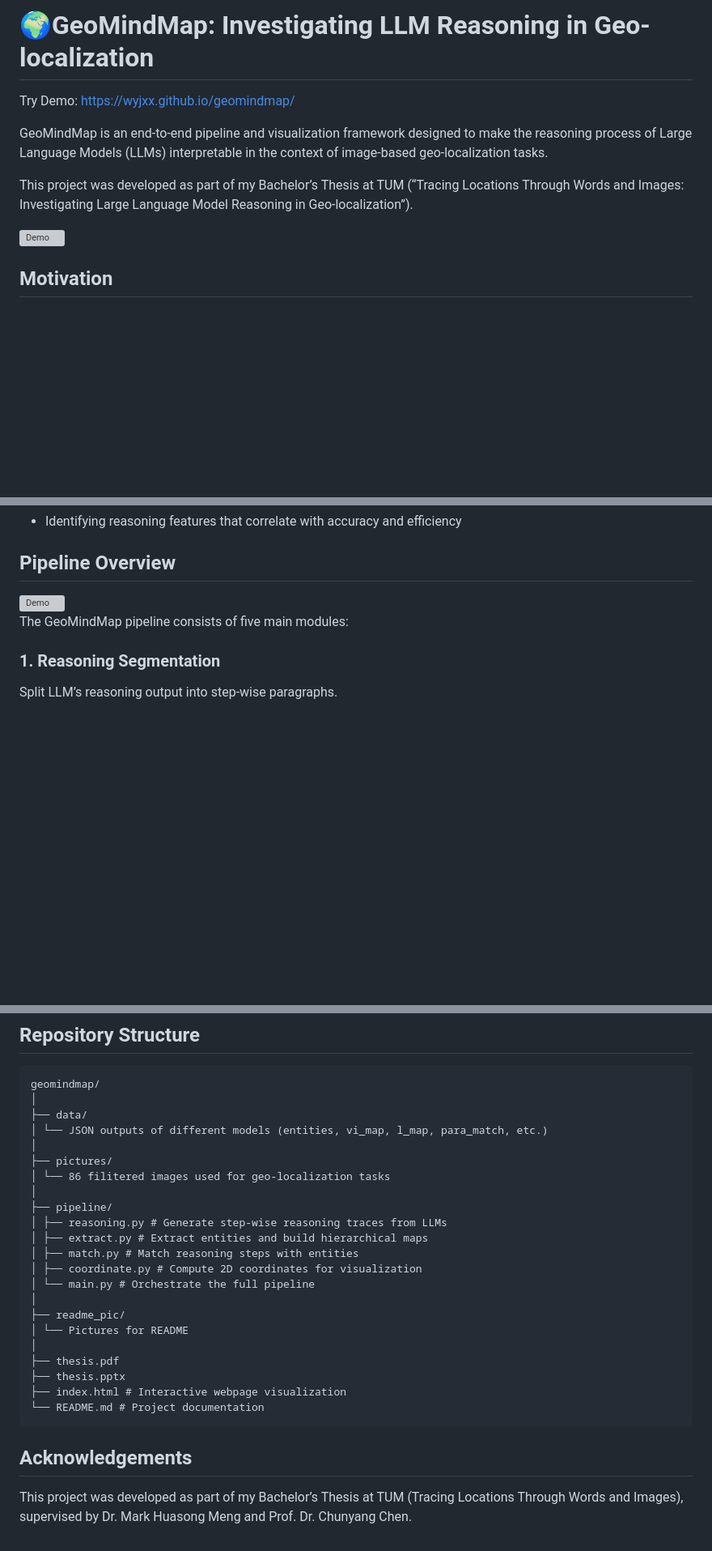
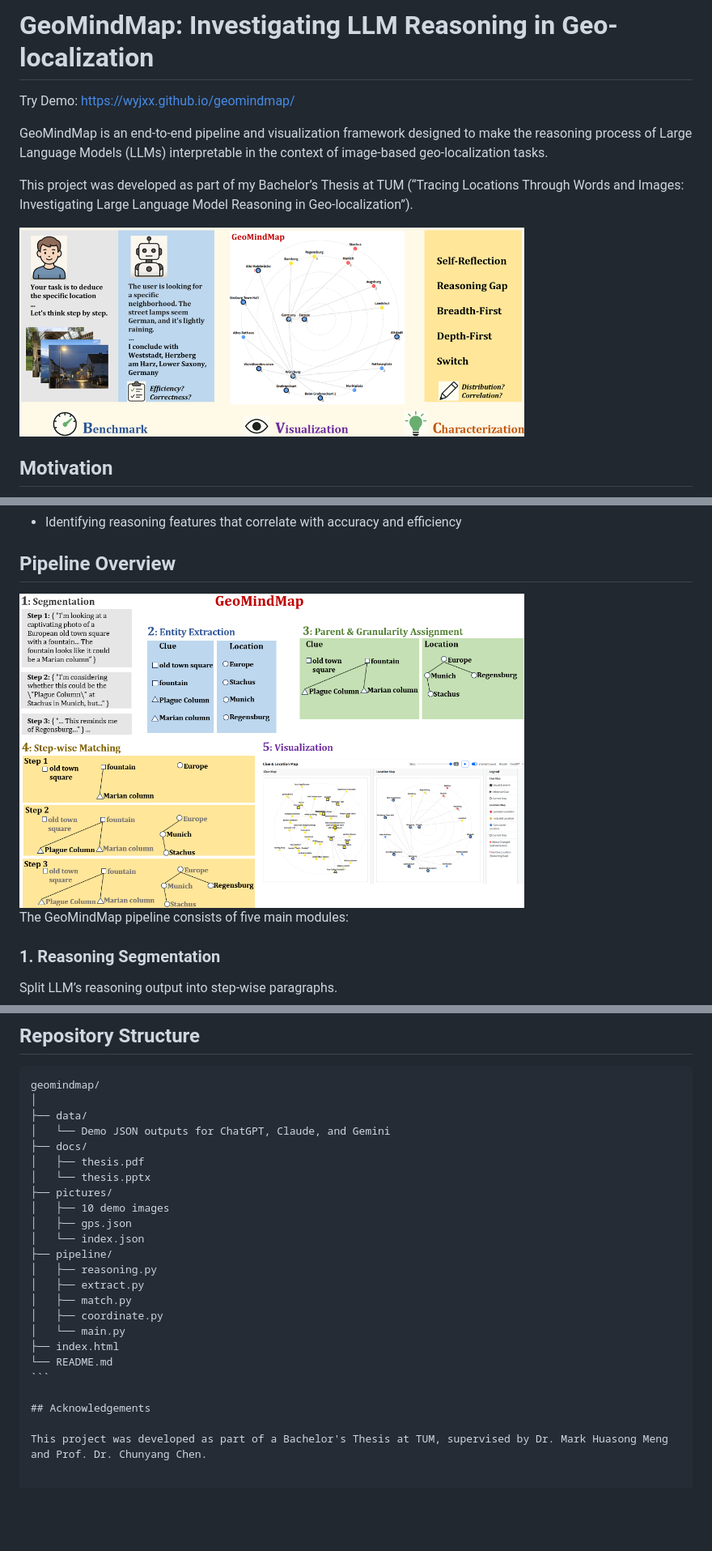
Before and after one commit to wyjxx/GeoMindMap, a Markdown page: README.md, 3 parts joined by grey strips. Shown at 81% size. GitHub-like rendering; blank space fills up the shorter version; grey boxes are pictures that could not be loaded.

````diff
--- a/README.md
+++ b/README.md
@@ -1,4 +1,4 @@
-# **🌍GeoMindMap: Investigating LLM Reasoning in Geo-localization**
+# GeoMindMap: Investigating LLM Reasoning in Geo-localization
 
 Try Demo: https://wyjxx.github.io/geomindmap/
 
@@ -7,8 +7,7 @@ GeoMindMap is an end-to-end pipeline and visualization framework designed to mak
 This project was developed as part of my Bachelor’s Thesis at TUM (“Tracing Locations Through Words and Images: Investigating Large Language Model Reasoning in Geo-localization”).
 
 
-<img src="readme_pic/overview.png" alt="Demo" width="75%">
-
+<img src="assets/overview.png" alt="Overview" width="75%">
 
 ## **Motivation**
 
@@ -32,7 +31,7 @@ LLMs demonstrate remarkable reasoning ability, but their reasoning process is of
 
 ## **Pipeline Overview**
 
-<img src="readme_pic/GeoMindMap.png" alt="Demo" width="75%">
+<img src="assets/GeoMindMap.png" alt="Pipeline overview" width="75%">
 
 The GeoMindMap pipeline consists of five main modules:
 
@@ -135,27 +134,24 @@ Step-wise updates: nodes highlighted, candidate locations excluded/confirmed
 geomindmap/
 │
 ├── data/
-│ └── JSON outputs of different models (entities, vi_map, l_map, para_match, etc.)
-│
+│   └── Demo JSON outputs for ChatGPT, Claude, and Gemini
+├── docs/
+│   ├── thesis.pdf
+│   └── thesis.pptx
 ├── pictures/
-│ └── 86 filitered images used for geo-localization tasks
-│
+│   ├── 10 demo images
+│   ├── gps.json
+│   └── index.json
 ├── pipeline/
-│ ├── reasoning.py # Generate step-wise reasoning traces from LLMs
-│ ├── extract.py # Extract entities and build hierarchical maps
-│ ├── match.py # Match reasoning steps with entities
-│ ├── coordinate.py # Compute 2D coordinates for visualization
-│ └── main.py # Orchestrate the full pipeline
-│
-├── readme_pic/
-│ └── Pictures for README
-│
-├── thesis.pdf
-├── thesis.pptx
-├── index.html # Interactive webpage visualization
-└── README.md # Project documentation
-</pre>
+│   ├── reasoning.py
+│   ├── extract.py
+│   ├── match.py
+│   ├── coordinate.py
+│   └── main.py
+├── index.html
+└── README.md
+```
 
-## **Acknowledgements**
+## Acknowledgements
 
-This project was developed as part of my Bachelor’s Thesis at TUM (Tracing Locations Through Words and Images), supervised by Dr. Mark Huasong Meng and Prof. Dr. Chunyang Chen.
+This project was developed as part of a Bachelor's Thesis at TUM, supervised by Dr. Mark Huasong Meng and Prof. Dr. Chunyang Chen.
````
Also changed, not shown: other parts of README.md (+2 -2 lines).
